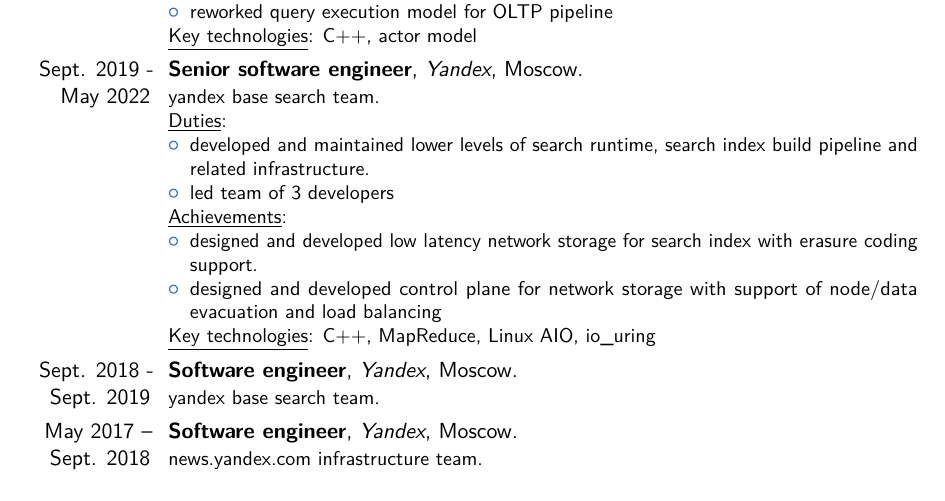
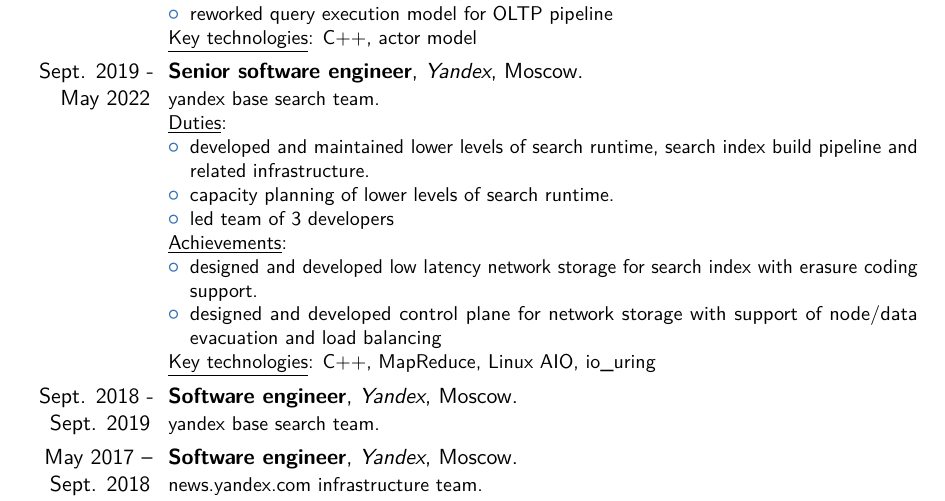
Before and after one commit to ssmike/cv, a LaTeX CV (cv.tex): part of page 1 of 2, cut so that both start at the same text. Compiled offline with pdfLaTeX.

Commit message:
add duty

```diff
--- a/cv.tex
+++ b/cv.tex
@@ -69,6 +69,7 @@
     \underline{Duties}:
     \begin{itemize}
         \item developed and maintained lower levels of search runtime, search index build pipeline and related infrastructure.
+        \item capacity planning of lower levels of search runtime.
         \item led team of 3 developers
     \end{itemize}
     \underline{Achievements}:
```
Also changed, not shown: cv.pdf.
